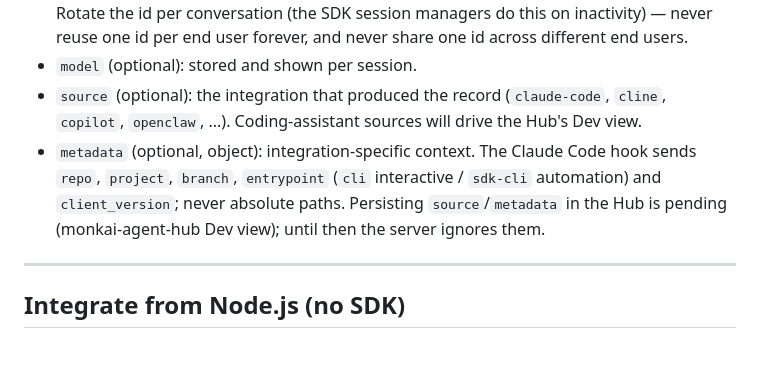
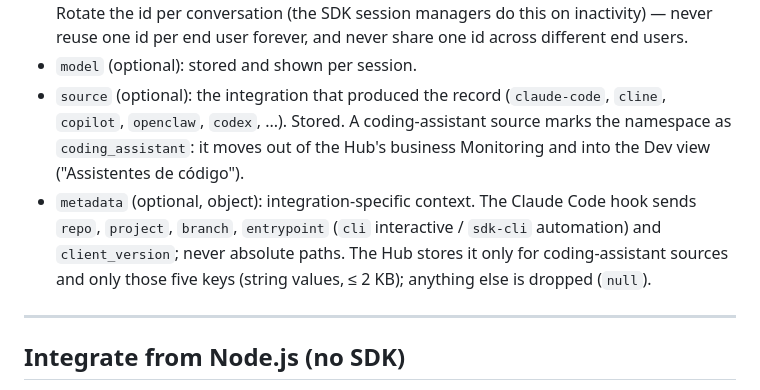
Before and after one commit to BeMonkAI/monkai-trace, a Markdown page: docs/http_rest_api.md, the part around the change. GitHub-like rendering; blank space fills up the shorter version.

Commit message:
docs(api): Hub now stores source and metadata
The Hub Dev view shipped (monkai-agent-hub #109-#114): records/upload
persists `source`, marks coding-assistant namespaces, and keeps
`metadata` only for coding sources with the five allowlisted keys.
Replace the "pending" note accordingly.

Co-Authored-By: Claude Opus 5.5 <noreply@anthropic.com>

```diff
--- a/docs/http_rest_api.md
+++ b/docs/http_rest_api.md
@@ -607,8 +607,8 @@ Batch upload conversation records.
 - `inserted_at` (optional, ISO-8601): when the turn happened. Omitted → server stamps upload time, so backfills should always send it. The Hub buckets volume charts and sessions on this field.
 - `session_id` (optional): the Hub's Conversations tab groups records sharing a `session_id` into one session regardless of pauses; records without it fall back to a 120s inactivity gap. Rotate the id per conversation (the SDK session managers do this on inactivity) — never reuse one id per end user forever, and never share one id across different end users.
 - `model` (optional): stored and shown per session.
-- `source` (optional): the integration that produced the record (`claude-code`, `cline`, `copilot`, `openclaw`, ...). Coding-assistant sources will drive the Hub's Dev view.
-- `metadata` (optional, object): integration-specific context. The Claude Code hook sends `repo`, `project`, `branch`, `entrypoint` (`cli` interactive / `sdk-cli` automation) and `client_version`; never absolute paths. Persisting `source`/`metadata` in the Hub is pending (monkai-agent-hub Dev view); until then the server ignores them.
+- `source` (optional): the integration that produced the record (`claude-code`, `cline`, `copilot`, `openclaw`, `codex`, ...). Stored. A coding-assistant source marks the namespace as `coding_assistant`: it moves out of the Hub's business Monitoring and into the Dev view ("Assistentes de código").
+- `metadata` (optional, object): integration-specific context. The Claude Code hook sends `repo`, `project`, `branch`, `entrypoint` (`cli` interactive / `sdk-cli` automation) and `client_version`; never absolute paths. The Hub stores it only for coding-assistant sources and only those five keys (string values, ≤ 2 KB); anything else is dropped (`null`).
 
 ---
 
```
